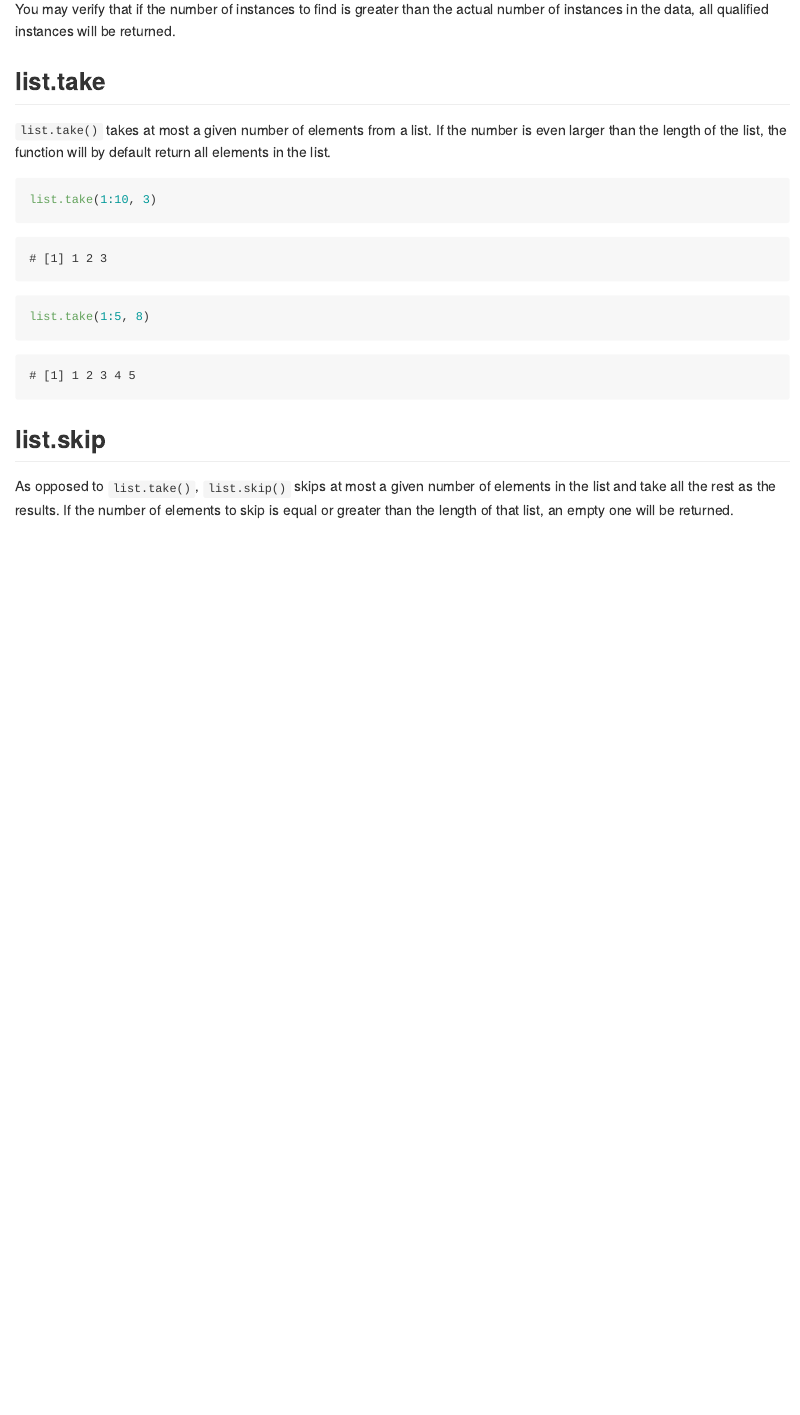
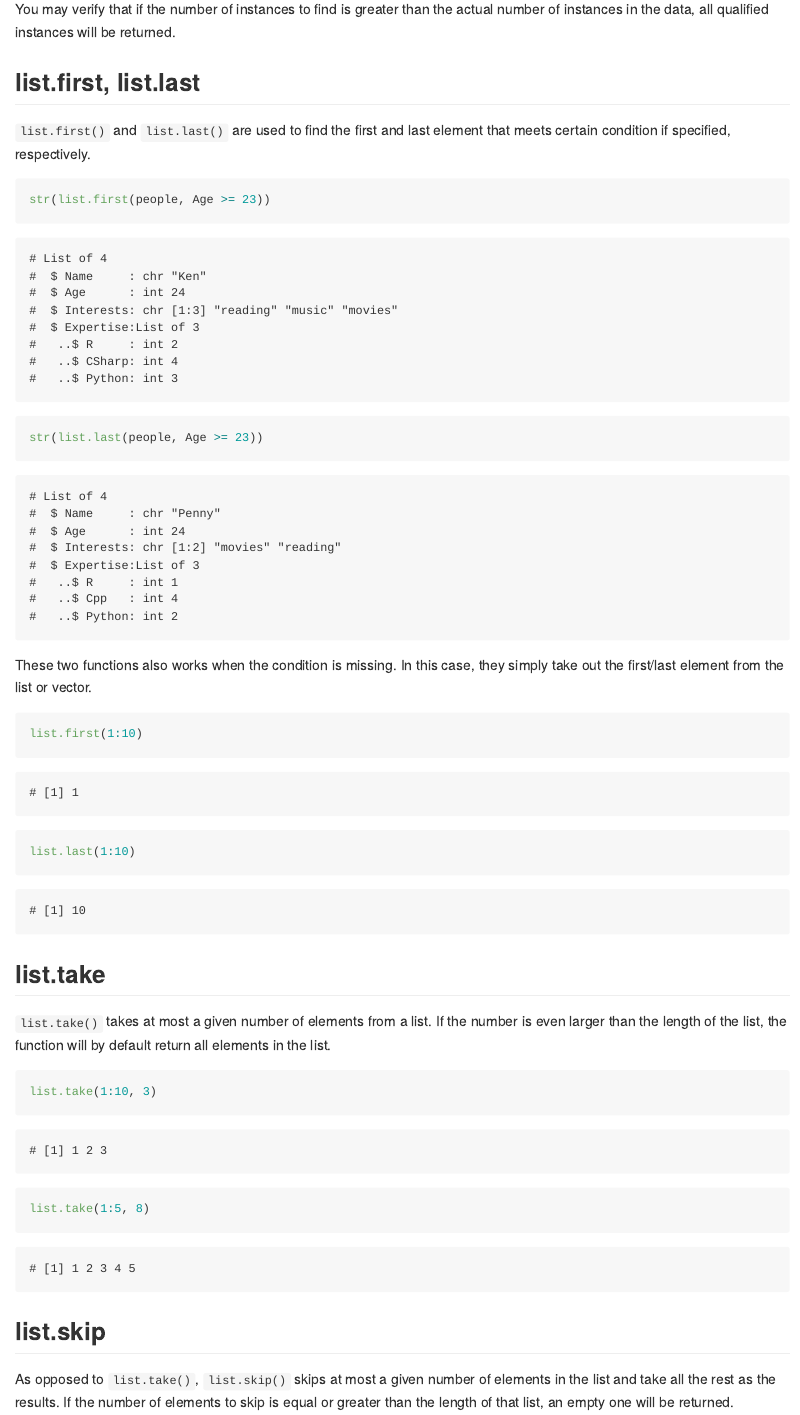
Before and after one commit to renkun-ken/rlist-tutorial, an R Markdown document (Features/Filtering.Rmd): the page in a window 1100 px wide, from 2700 px down before the commit and from 2680 px down after it, so that both start at the same text. The pictures show the output file Features/Filtering.md that the author committed with the source, drawn offline in the style of GitHub.

Commit message:
add list.first and list.last

````diff
--- a/Features/Filtering.Rmd
+++ b/Features/Filtering.Rmd
@@ -97,3 +97,21 @@ You may verify that if the number of instances to find is greater than the actua
+## list.first, list.last
+
+`list.first()` and `list.last()` are used to find the first and last element that meets certain condition if specified, respectively.
+
+```{r}
+str(list.first(people, Age >= 23))
+```
+
+```{r}
+str(list.last(people, Age >= 23))
+```
+
+These two functions also works when the condition is missing. In this case, they simply take out the first/last element from the list or vector.
+
+```{r}
+list.first(1:10)
+list.last(1:10)
+```
 
 ## list.take
 
````
Also changed, not shown: Features/Filtering.md, Features/Filtering.Rmd (4 more changed lines).
